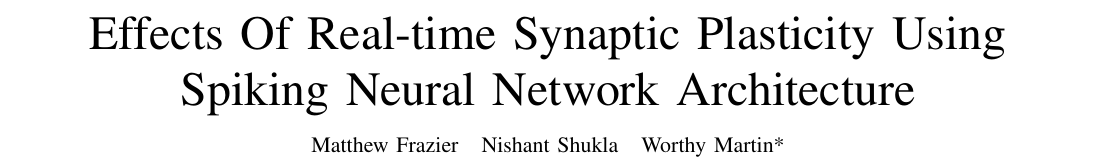
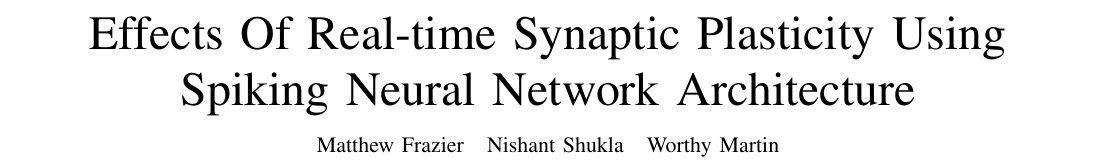
Before and after one commit to BinRoot/SpiNNakerPapers, a LaTeX paper (backup/Shukla_Frazier_Synaptogenesis.tex): part of page 1 of 10, cut so that both start at the same text. Compiled offline with pdfLaTeX.

Commit message:
asterisk fix

```diff
--- a/backup/Shukla_Frazier_Synaptogenesis.tex
+++ b/backup/Shukla_Frazier_Synaptogenesis.tex
@@ -56,7 +56,7 @@
 
 \author{Matthew Frazier ~
         Nishant Shukla ~
-        Worthy Martin* }
+        Worthy Martin }
 
 % The paper headers
 %\markboth{Journal of Neuroscience Methods,~Vol.~x, No.~y, May~2014}%
```
Also changed, not shown: backup/Shukla_Frazier_Synaptogenesis.pdf.
